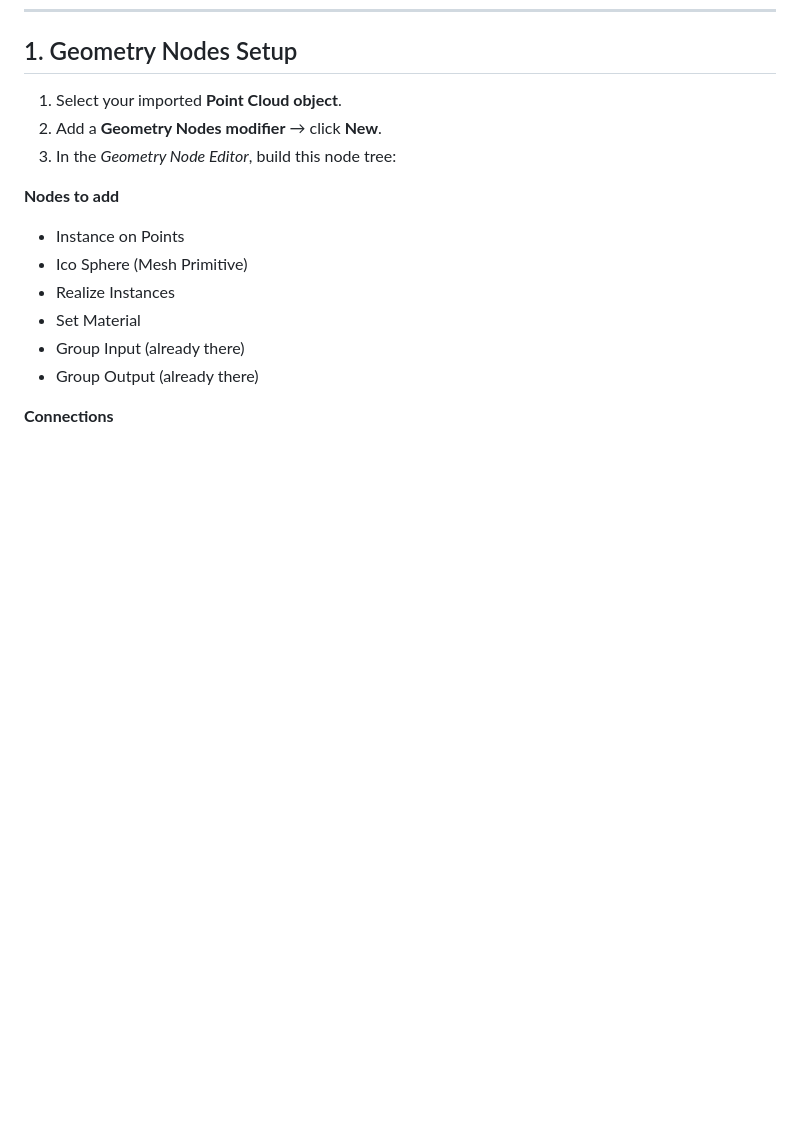
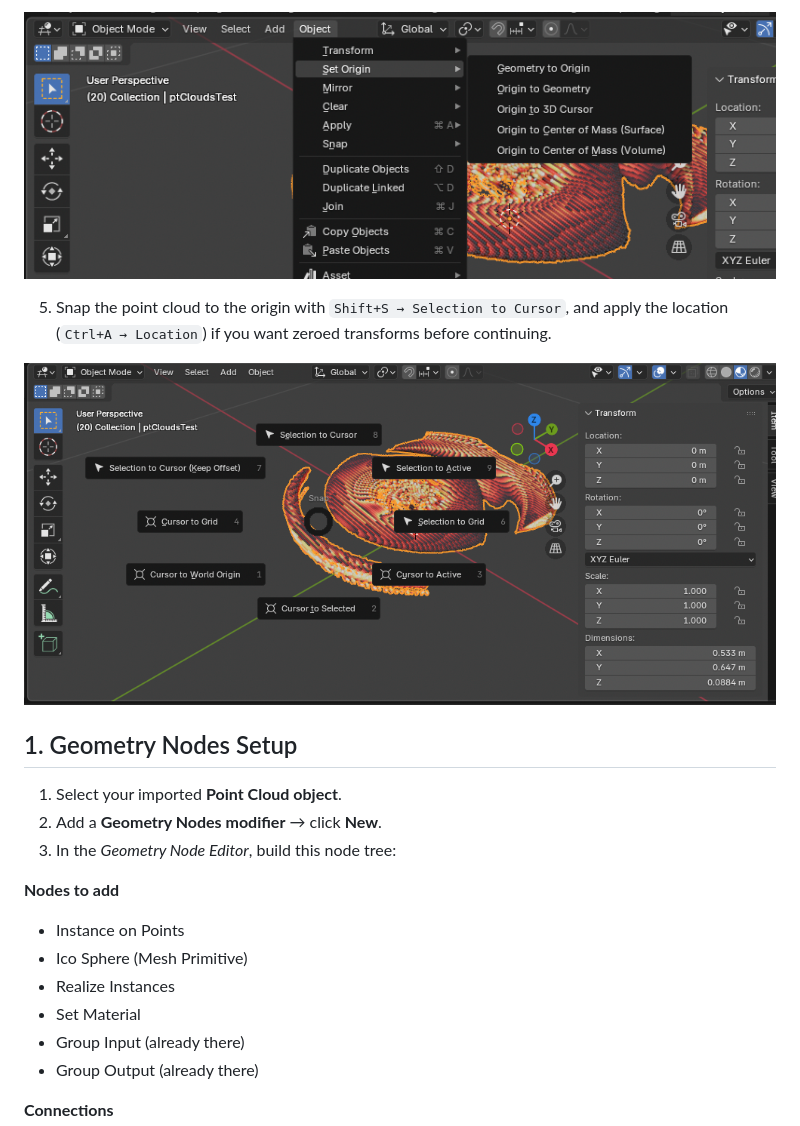
Before and after one commit to KCollins/xr-notes, a Markdown page: documentation/blender_pointcloud_colors.md, the part around the change printed below. GitHub-like rendering; pictures changed too: documentation/image-5.png (added), documentation/image-6.png (added); blank space fills up the shorter version.

Commit message:
Added importing and scaling instructions in the point cloud markdown.

```diff
--- a/documentation/blender_pointcloud_colors.md
+++ b/documentation/blender_pointcloud_colors.md
@@ -6,3 +20,8 @@ These instructions show how to display per-point colors from a `.ply` **Point Cl
+![The Object menu within Blender's viewport. You can choose the origin of the cursor here.](image-5.png)
+
+5. Snap the point cloud to the origin with `Shift+S → Selection to Cursor`, and apply the location (`Ctrl+A → Location`) if you want zeroed transforms before continuing.
+
+![The Shift+S circular menu on Blender's viewport.](image-6.png)
 
 ## 1. Geometry Nodes Setup
 
```
Also changed, not shown: other parts of documentation/blender_pointcloud_colors.md (+14 -0 lines), documentation/image-3.png (added), documentation/image-4.png (added).
